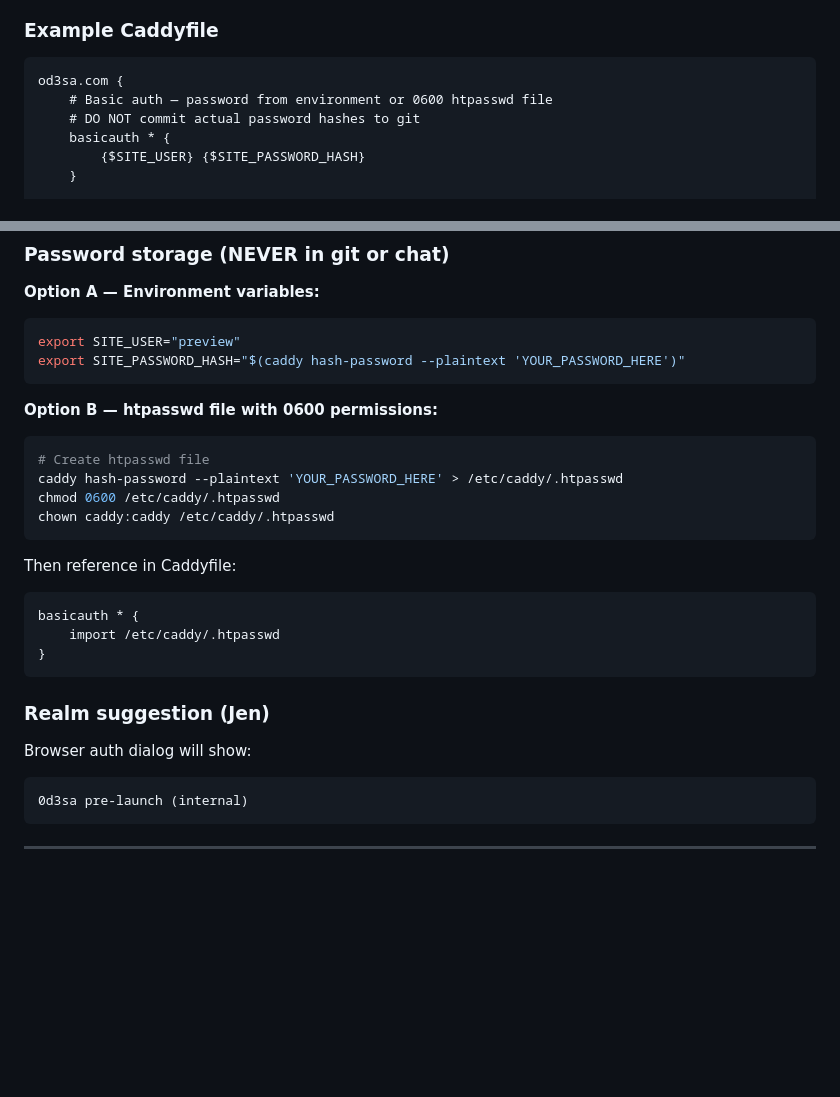
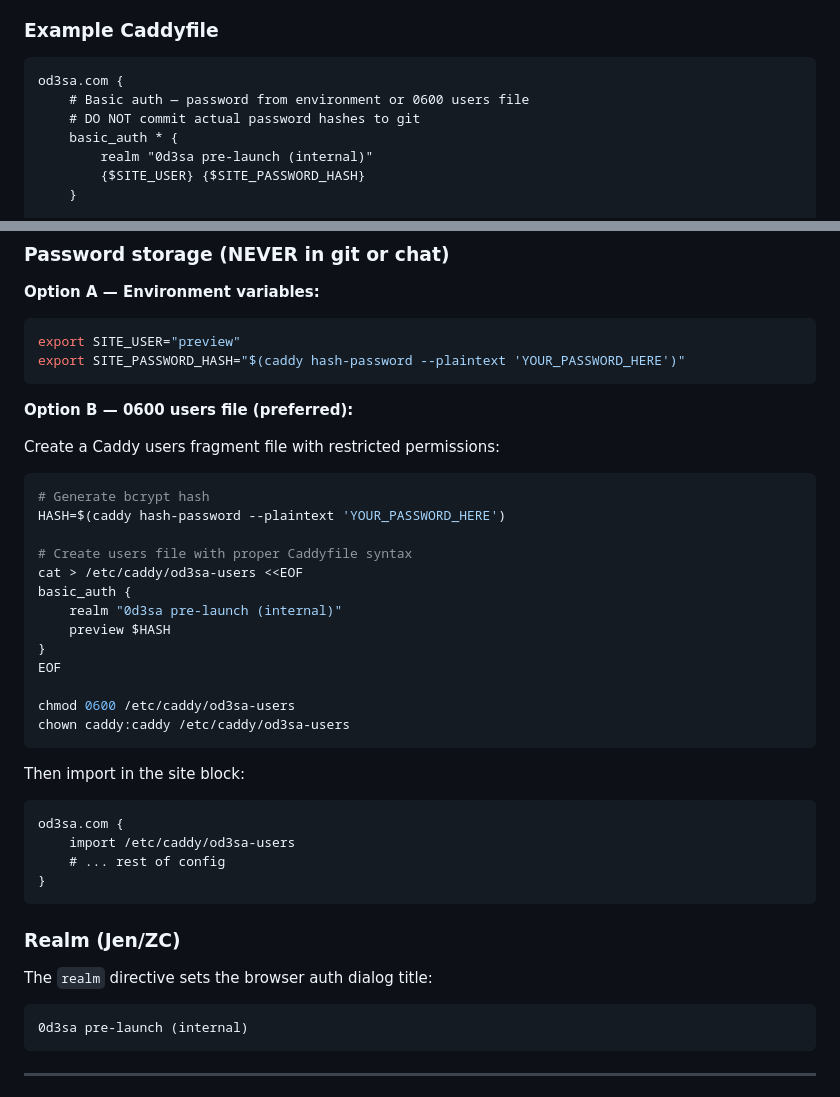
Before and after one commit to yakovkhalinsky/eden-releases, a Markdown page: docs-site/DEPLOY-STAGING-AUTH.md, 2 parts joined by grey strips. GitHub-like rendering; blank space fills up the shorter version.

Commit message:
fix(docs-site): Zero Cool nits on DEPLOY-STAGING-AUTH.md
- Fix Option B: use proper 0600 users fragment with basic_auth block
  (caddy hash-password output is NOT a Caddyfile)
- Add realm 'od3sa pre-launch (internal)' to basic_auth examples
- Keep install URL on digit-zero (known residual)

Refs: OD3-82

Co-authored-by: Yakov Khalinsky <yakovkhalinsky@users.noreply.github.com>

````diff
--- a/docs-site/DEPLOY-STAGING-AUTH.md
+++ b/docs-site/DEPLOY-STAGING-AUTH.md
@@ -37,9 +37,10 @@ Use Caddy's automatic HTTPS with Let's Encrypt for:
 
 ```caddyfile
 od3sa.com {
-    # Basic auth — password from environment or 0600 htpasswd file
+    # Basic auth — password from environment or 0600 users file
     # DO NOT commit actual password hashes to git
-    basicauth * {
+    basic_auth * {
+        realm "0d3sa pre-launch (internal)"
         {$SITE_USER} {$SITE_PASSWORD_HASH}
     }
 
@@ -81,24 +82,36 @@ export SITE_USER="preview"
 export SITE_PASSWORD_HASH="$(caddy hash-password --plaintext 'YOUR_PASSWORD_HERE')"
 ```
 
-**Option B — htpasswd file with 0600 permissions:**
+**Option B — 0600 users file (preferred):**
+
+Create a Caddy users fragment file with restricted permissions:
 ```bash
-# Create htpasswd file
-caddy hash-password --plaintext 'YOUR_PASSWORD_HERE' > /etc/caddy/.htpasswd
-chmod 0600 /etc/caddy/.htpasswd
-chown caddy:caddy /etc/caddy/.htpasswd
+# Generate bcrypt hash
+HASH=$(caddy hash-password --plaintext 'YOUR_PASSWORD_HERE')
+
+# Create users file with proper Caddyfile syntax
+cat > /etc/caddy/od3sa-users <<EOF
+basic_auth {
+    realm "0d3sa pre-launch (internal)"
+    preview $HASH
+}
+EOF
+
+chmod 0600 /etc/caddy/od3sa-users
+chown caddy:caddy /etc/caddy/od3sa-users
 ```
 
-Then reference in Caddyfile:
+Then import in the site block:
 ```caddyfile
-basicauth * {
-    import /etc/caddy/.htpasswd
+od3sa.com {
+    import /etc/caddy/od3sa-users
+    # ... rest of config
 }
 ```
 
-### Realm suggestion (Jen)
+### Realm (Jen/ZC)
 
-Browser auth dialog will show:
+The `realm` directive sets the browser auth dialog title:
 ```
 0d3sa pre-launch (internal)
 ```
````
